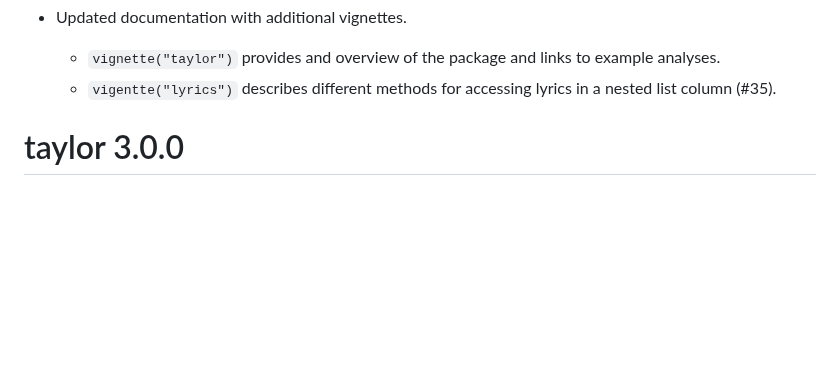
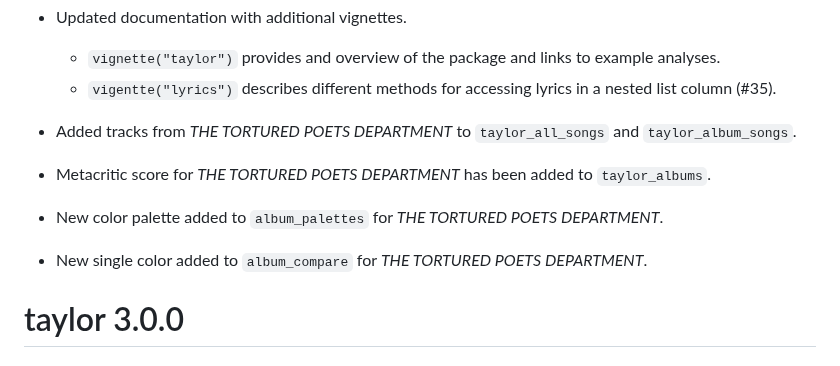
Before and after one commit to wjakethompson/taylor, a Markdown page: NEWS.md, the part around the change. GitHub-like rendering; blank space fills up the shorter version.

Commit message:
add ttpd to news

```diff
--- a/NEWS.md
+++ b/NEWS.md
@@ -12,6 +12,18 @@
     example analyses.
   * `vigentte("lyrics")` describes different methods for accessing lyrics in a
     nested list column (#35).
+
+* Added tracks from *THE TORTURED POETS DEPARTMENT* to `taylor_all_songs` and
+  `taylor_album_songs`.
+
+* Metacritic score for *THE TORTURED POETS DEPARTMENT* has been added to
+  `taylor_albums`.
+
+* New color palette added to `album_palettes` for
+  *THE TORTURED POETS DEPARTMENT*.
+
+* New single color added to `album_compare` for *THE TORTURED POETS DEPARTMENT*.
+
 
 # taylor 3.0.0
 
```
